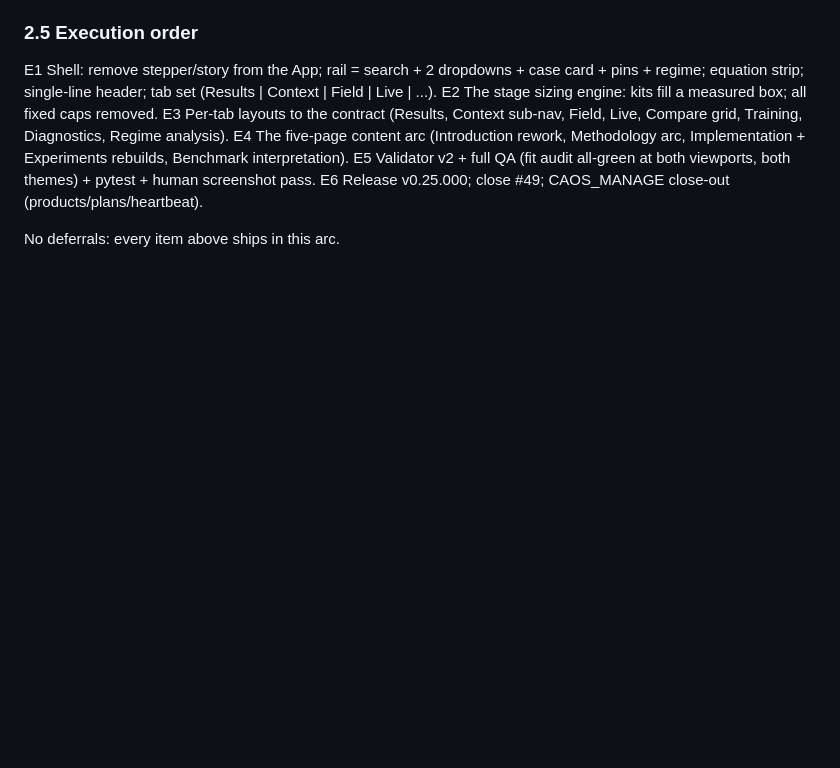
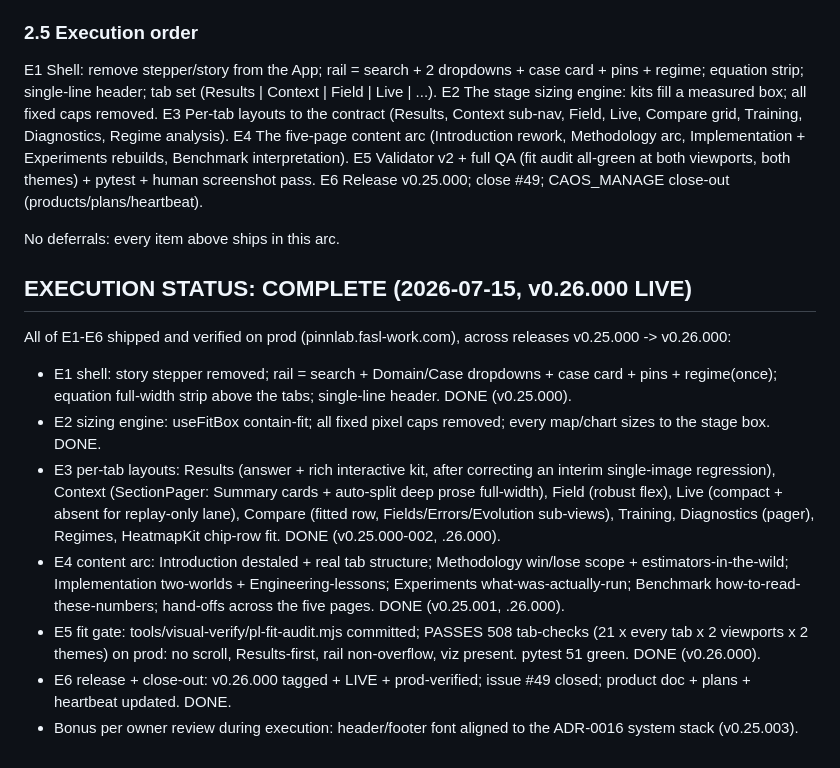
Before and after one commit to fsantibanezleal/CAOS_PINNLAB, a Markdown page: wip/web-review/real-review-and-plan-2026-07-15.md, the part around the change. Rendered like a GitHub page; blank space fills up the shorter version.

Commit message:
docs(plan): real-review plan COMPLETE - E1-E6 shipped, v0.26.000 live, fit gate passes on prod

```diff
--- a/wip/web-review/real-review-and-plan-2026-07-15.md
+++ b/wip/web-review/real-review-and-plan-2026-07-15.md
@@ -154,3 +154,24 @@ E5 Validator v2 + full QA (fit audit all-green at both viewports, both themes) +
 E6 Release v0.25.000; close #49; CAOS_MANAGE close-out (products/plans/heartbeat).
 
 No deferrals: every item above ships in this arc.
+
+## EXECUTION STATUS: COMPLETE (2026-07-15, v0.26.000 LIVE)
+
+All of E1-E6 shipped and verified on prod (pinnlab.fasl-work.com), across releases v0.25.000 -> v0.26.000:
+- E1 shell: story stepper removed; rail = search + Domain/Case dropdowns + case card + pins + regime(once);
+  equation full-width strip above the tabs; single-line header. DONE (v0.25.000).
+- E2 sizing engine: useFitBox contain-fit; all fixed pixel caps removed; every map/chart sizes to the stage box.
+  DONE.
+- E3 per-tab layouts: Results (answer + rich interactive kit, after correcting an interim single-image
+  regression), Context (SectionPager: Summary cards + auto-split deep prose full-width), Field (robust flex),
+  Live (compact + absent for replay-only lane), Compare (fitted row, Fields/Errors/Evolution sub-views),
+  Training, Diagnostics (pager), Regimes, HeatmapKit chip-row fit. DONE (v0.25.000-002, .26.000).
+- E4 content arc: Introduction destaled + real tab structure; Methodology win/lose scope + estimators-in-the-wild;
+  Implementation two-worlds + Engineering-lessons; Experiments what-was-actually-run; Benchmark
+  how-to-read-these-numbers; hand-offs across the five pages. DONE (v0.25.001, .26.000).
+- E5 fit gate: tools/visual-verify/pl-fit-audit.mjs committed; PASSES 508 tab-checks (21 x every tab x 2
+  viewports x 2 themes) on prod: no scroll, Results-first, rail non-overflow, viz present. pytest 51 green.
+  DONE (v0.26.000).
+- E6 release + close-out: v0.26.000 tagged + LIVE + prod-verified; issue #49 closed; product doc + plans +
+  heartbeat updated. DONE.
+- Bonus per owner review during execution: header/footer font aligned to the ADR-0016 system stack (v0.25.003).
```
